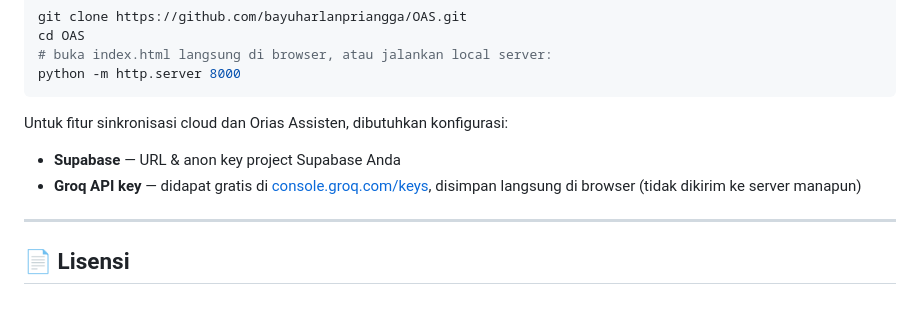
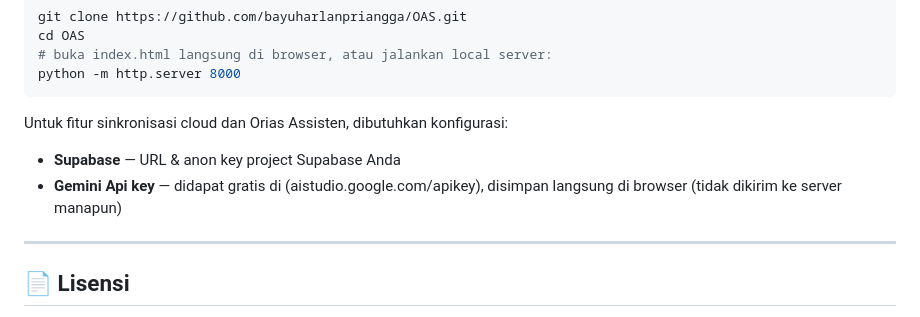
Before and after one commit to bayuharlanpriangga/OAS, a Markdown page: docs/README.md, the part around the change. Drawn GitHub-style.

Commit message:
Update API key information in README
Replace Groq API key information with Gemini API key details in the README.

```diff
--- a/docs/README.md
+++ b/docs/README.md
@@ -77,7 +77,7 @@ python -m http.server 8000
 
 Untuk fitur sinkronisasi cloud dan Orias Assisten, dibutuhkan konfigurasi:
 - **Supabase** — URL & anon key project Supabase Anda
-- **Groq API key** — didapat gratis di [console.groq.com/keys](https://console.groq.com/keys), disimpan langsung di browser (tidak dikirim ke server manapun)
+- **Gemini Api key** — didapat gratis di (aistudio.google.com/apikey), disimpan langsung di browser (tidak dikirim ke server manapun)
 
 ---
 
```
